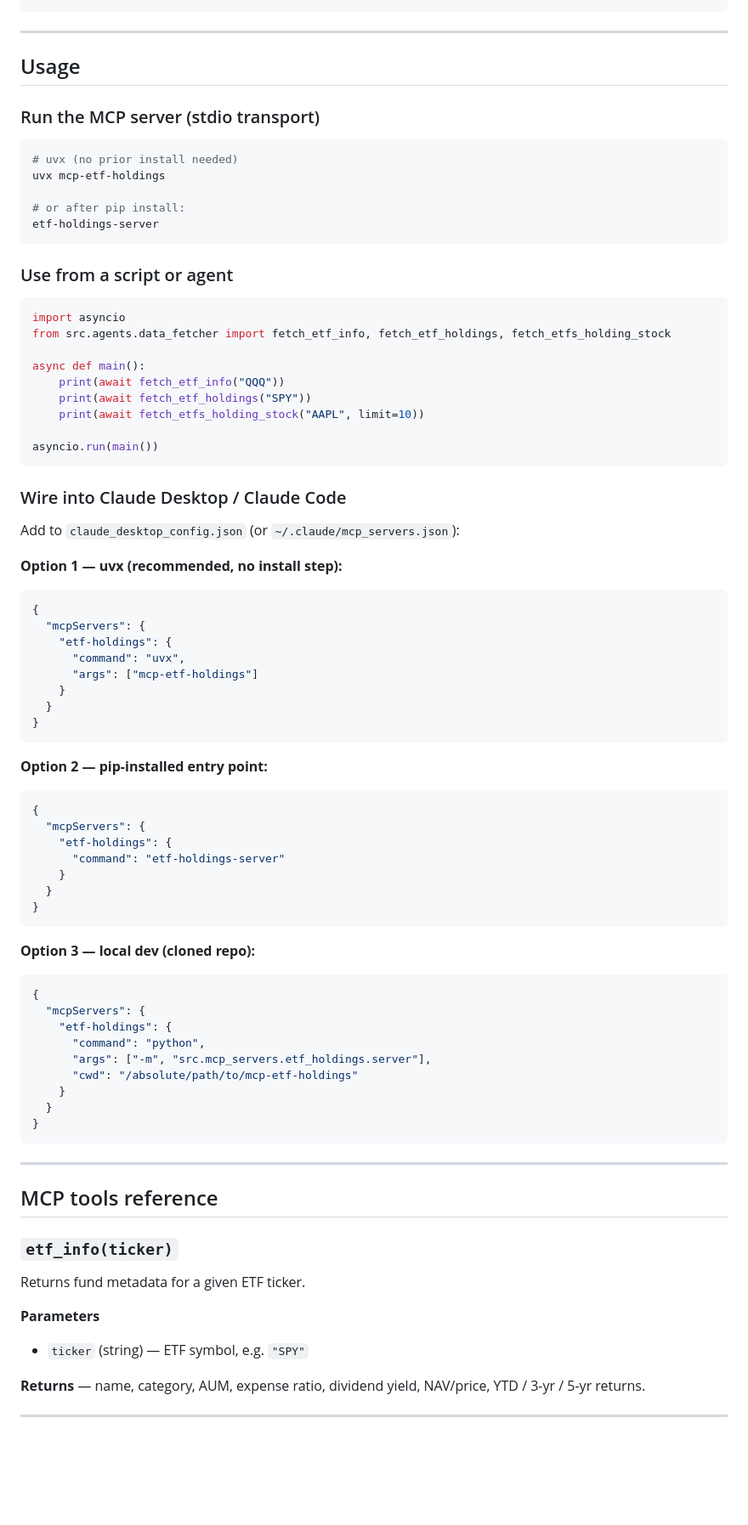
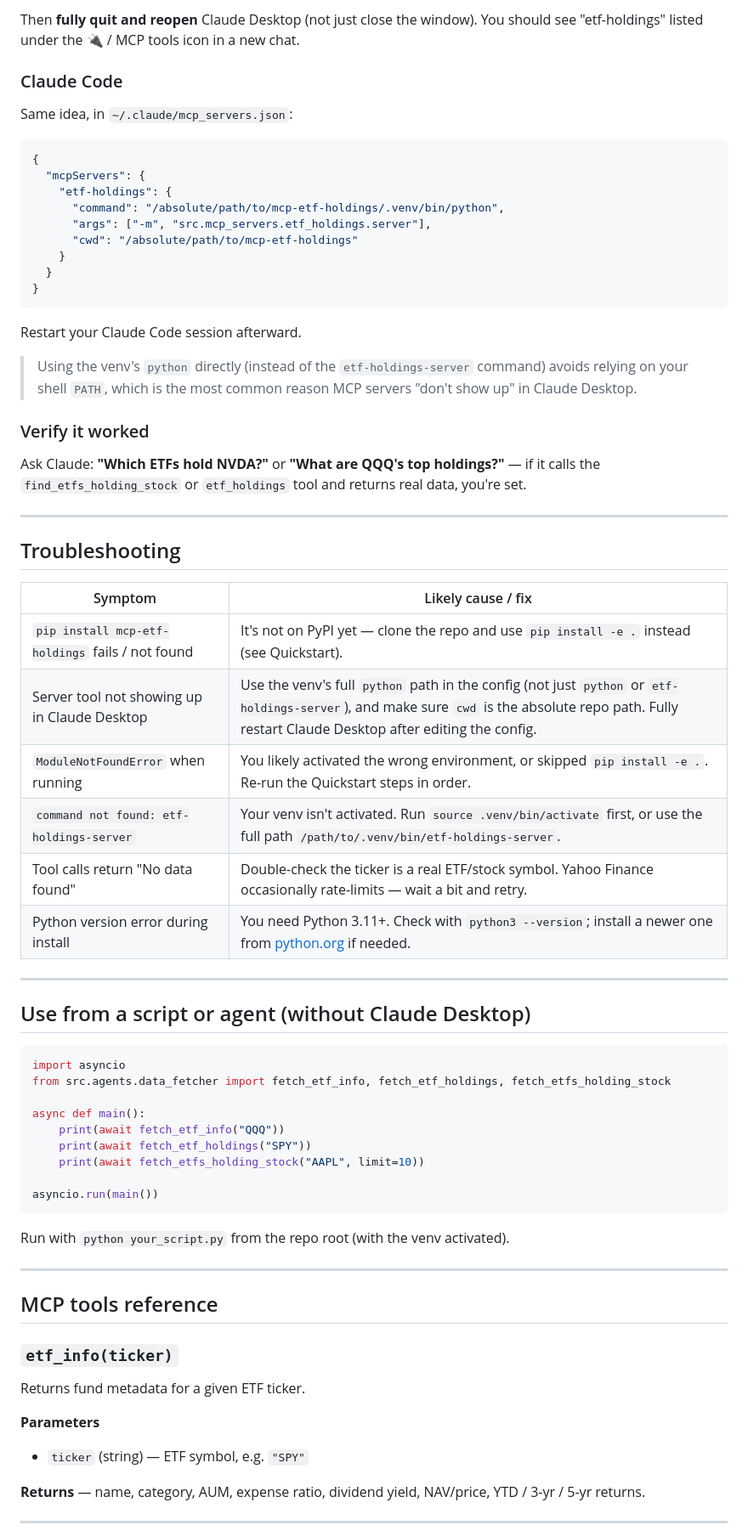
Before and after one commit to vlearner/mcp-etf-holdings, a Markdown page: README.md, the part around one of its changes. Shown at 85% size. Drawn GitHub-style; blank space fills up the shorter version.

Commit message:
Update README to enhance quickstart instructions, clarify data sourcing, and improve tool usage details

````diff
--- a/README.md
+++ b/README.md
@@ -46,20 +81,47 @@ pip install mcp-etf-holdings
 ```
+
+Then **fully quit and reopen** Claude Desktop (not just close the window). You should see "etf-holdings" listed under the 🔌 / MCP tools icon in a new chat.
+
+### Claude Code
+
+Same idea, in `~/.claude/mcp_servers.json`:
+
+```json
+{
+  "mcpServers": {
+    "etf-holdings": {
+      "command": "/absolute/path/to/mcp-etf-holdings/.venv/bin/python",
+      "args": ["-m", "src.mcp_servers.etf_holdings.server"],
+      "cwd": "/absolute/path/to/mcp-etf-holdings"
+    }
+  }
+}
+```
+
+Restart your Claude Code session afterward.
+
+> Using the venv's `python` directly (instead of the `etf-holdings-server` command) avoids relying on your shell `PATH`, which is the most common reason MCP servers "don't show up" in Claude Desktop.
+
+### Verify it worked
+
+Ask Claude: **"Which ETFs hold NVDA?"** or **"What are QQQ's top holdings?"** — if it calls the `find_etfs_holding_stock` or `etf_holdings` tool and returns real data, you're set.
 
 ---
 
-## Usage
+## Troubleshooting
 
-### Run the MCP server (stdio transport)
+| Symptom | Likely cause / fix |
+|---|---|
+| `pip install mcp-etf-holdings` fails / not found | It's not on PyPI yet — clone the repo and use `pip install -e .` instead (see Quickstart). |
+| Server tool not showing up in Claude Desktop | Use the venv's full `python` path in the config (not just `python` or `etf-holdings-server`), and make sure `cwd` is the absolute repo path. Fully restart Claude Desktop after editing the config. |
+| `ModuleNotFoundError` when running | You likely activated the wrong environment, or skipped `pip install -e .`. Re-run the Quickstart steps in order. |
+| `command not found: etf-holdings-server` | Your venv isn't activated. Run `source .venv/bin/activate` first, or use the full path `/path/to/.venv/bin/etf-holdings-server`. |
+| Tool calls return "No data found" | Double-check the ticker is a real ETF/stock symbol. Yahoo Finance occasionally rate-limits — wait a bit and retry. |
+| Python version error during install | You need Python 3.11+. Check with `python3 --version`; install a newer one from [python.org](https://www.python.org/downloads/) if needed. |
 
-```bash
-# uvx (no prior install needed)
-uvx mcp-etf-holdings
+---
 
-# or after pip install:
-etf-holdings-server
-```
-
-### Use from a script or agent
+## Use from a script or agent (without Claude Desktop)
 
 ```python
 import asyncio
@@ -73,48 +135,7 @@ async def main():
 asyncio.run(main())
 ```
 
-### Wire into Claude Desktop / Claude Code
-
-Add to `claude_desktop_config.json` (or `~/.claude/mcp_servers.json`):
-
-**Option 1 — uvx (recommended, no install step):**
-
-```json
-{
-  "mcpServers": {
-    "etf-holdings": {
-      "command": "uvx",
-      "args": ["mcp-etf-holdings"]
-    }
-  }
-}
-```
-
-**Option 2 — pip-installed entry point:**
-
-```json
-{
-  "mcpServers": {
-    "etf-holdings": {
-      "command": "etf-holdings-server"
-    }
-  }
-}
-```
-
-**Option 3 — local dev (cloned repo):**
-
-```json
-{
-  "mcpServers": {
-    "etf-holdings": {
-      "command": "python",
-      "args": ["-m", "src.mcp_servers.etf_holdings.server"],
-      "cwd": "/absolute/path/to/mcp-etf-holdings"
-    }
-  }
-}
-```
+Run with `python your_script.py` from the repo root (with the venv activated).
 
 ---
 
@@ -125,6 +146,7 @@ Add to `claude_desktop_config.json` (or `~/.claude/mcp_servers.json`):
 Returns fund metadata for a given ETF ticker.
 
 **Parameters**
+
 - `ticker` (string) — ETF symbol, e.g. `"SPY"`
 
 **Returns** — name, category, AUM, expense ratio, dividend yield, NAV/price, YTD / 3-yr / 5-yr returns.
````
Also changed, not shown: other parts of README.md (+85 -26 lines).
